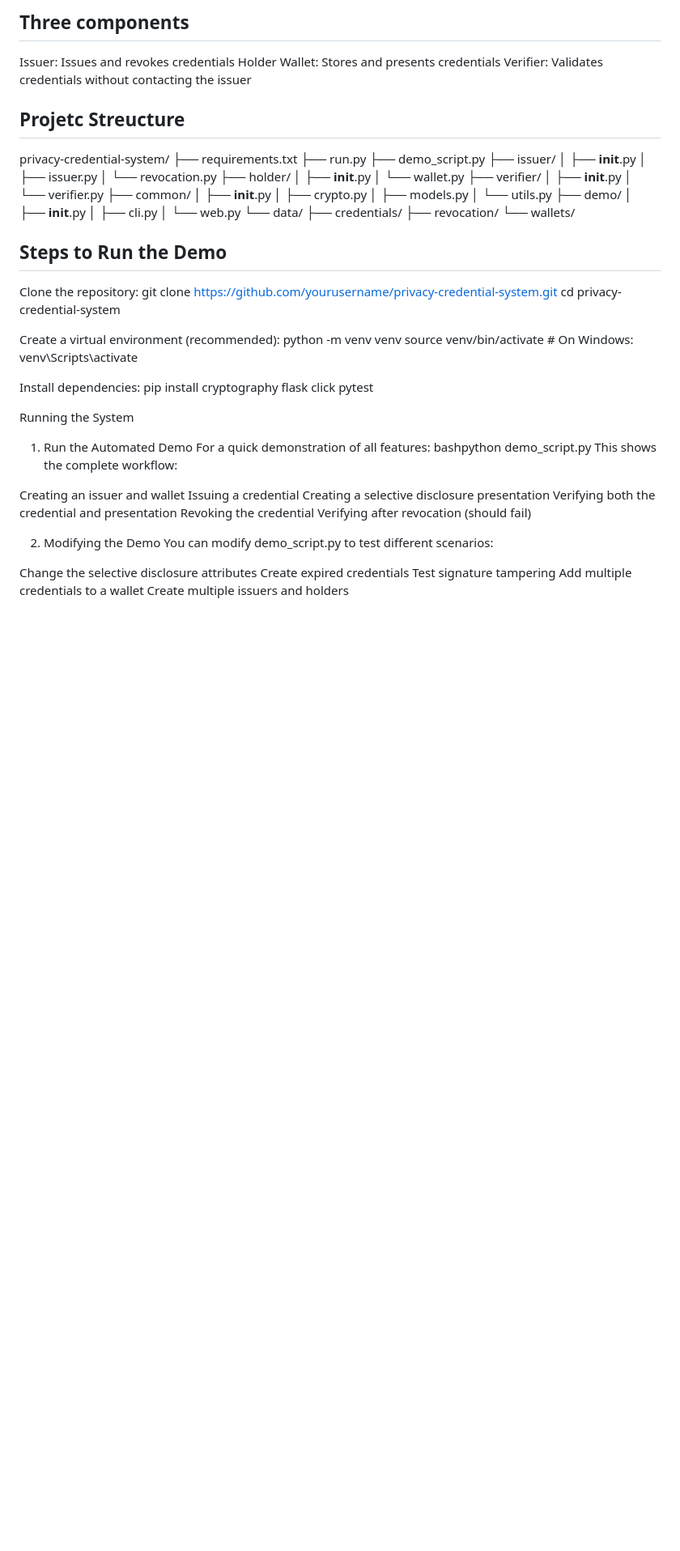
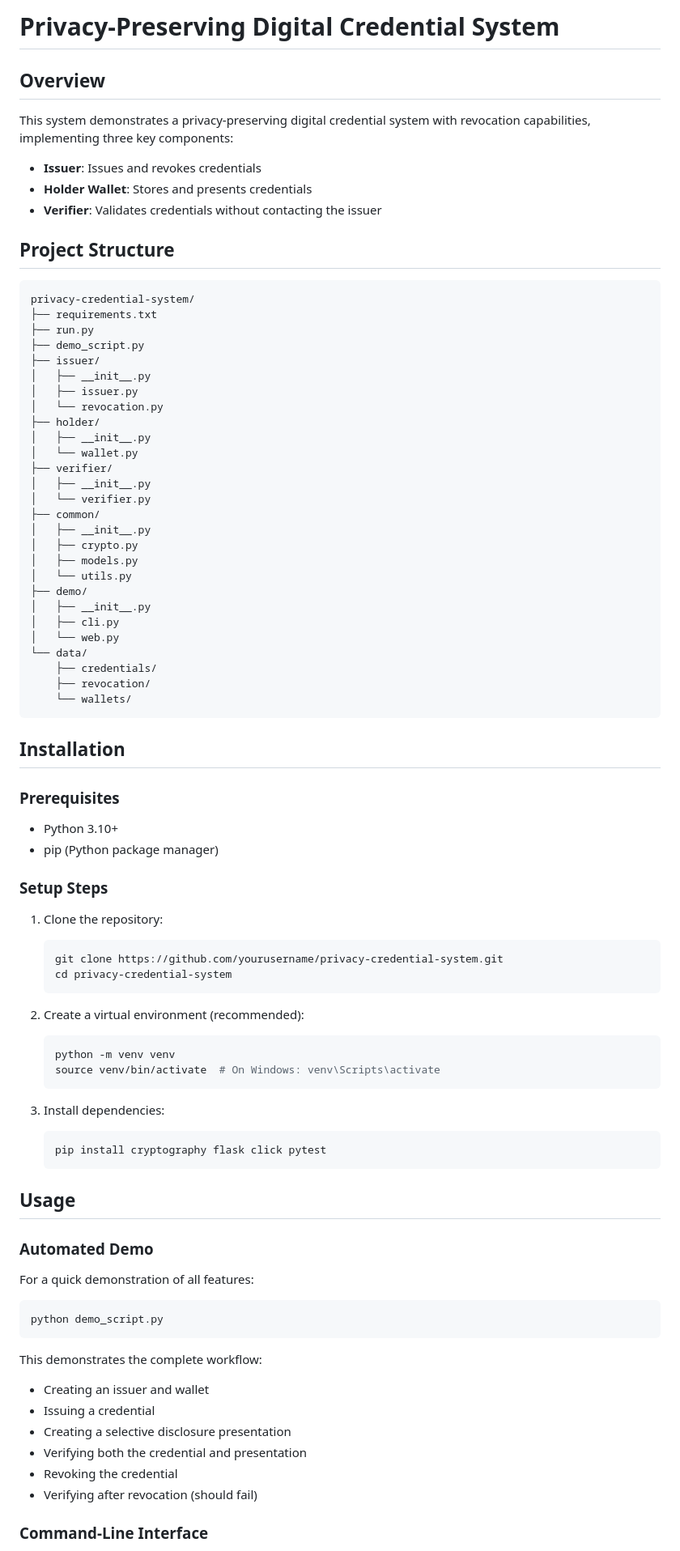
Before and after one commit to ashutoshtiwari13/PrivacyEng_Project, a Markdown page: README.md, the part around one of its changes. Shown at 81% size. Rendered like a GitHub page; blank space fills up the shorter version.

````diff
--- a/README.md
+++ b/README.md
@@ -1,10 +1,15 @@
-## Three components
-Issuer: Issues and revokes credentials
-Holder Wallet: Stores and presents credentials
-Verifier: Validates credentials without contacting the issuer
+# Privacy-Preserving Digital Credential System
 
-## Projetc Streucture
+## Overview
 
+This system demonstrates a privacy-preserving digital credential system with revocation capabilities, implementing three key components:
+- **Issuer**: Issues and revokes credentials
+- **Holder Wallet**: Stores and presents credentials
+- **Verifier**: Validates credentials without contacting the issuer
+
+## Project Structure
+
+```
 privacy-credential-system/
 ├── requirements.txt
 ├── run.py
@@ -32,41 +37,50 @@ privacy-credential-system/
     ├── credentials/
     ├── revocation/
     └── wallets/
+```
 
-## Steps to Run the Demo
+## Installation
 
+### Prerequisites
+- Python 3.10+
+- pip (Python package manager)
 
-Clone the repository:
-git clone https://github.com/yourusername/privacy-credential-system.git
-cd privacy-credential-system
+### Setup Steps
 
-Create a virtual environment (recommended):
-python -m venv venv
-source venv/bin/activate  # On Windows: venv\Scripts\activate
+1. Clone the repository:
+   ```bash
+   git clone https://github.com/yourusername/privacy-credential-system.git
+   cd privacy-credential-system
+   ```
 
-Install dependencies:
-pip install cryptography flask click pytest
+2. Create a virtual environment (recommended):
+   ```bash
+   python -m venv venv
+   source venv/bin/activate  # On Windows: venv\Scripts\activate
+   ```
 
+3. Install dependencies:
+   ```bash
+   pip install cryptography flask click pytest
+   ```
 
-Running the System
-1. Run the Automated Demo
+## Usage
+
+### Automated Demo
+
 For a quick demonstration of all features:
-bashpython demo_script.py
-This shows the complete workflow:
 
-Creating an issuer and wallet
-Issuing a credential
-Creating a selective disclosure presentation
-Verifying both the credential and presentation
-Revoking the credential
-Verifying after revocation (should fail)
+```bash
+python demo_script.py
+```
 
-2. Modifying the Demo
-You can modify demo_script.py to test different scenarios:
+This demonstrates the complete workflow:
+- Creating an issuer and wallet
+- Issuing a credential
+- Creating a selective disclosure presentation
+- Verifying both the credential and presentation
+- Revoking the credential
+- Verifying after revocation (should fail)
 
-Change the selective disclosure attributes
-Create expired credentials
-Test signature tampering
-Add multiple credentials to a wallet
-Create multiple issuers and holders
+### Command-Line Interface
 
````
Also changed, not shown: other parts of README.md (+46 -41 lines).
